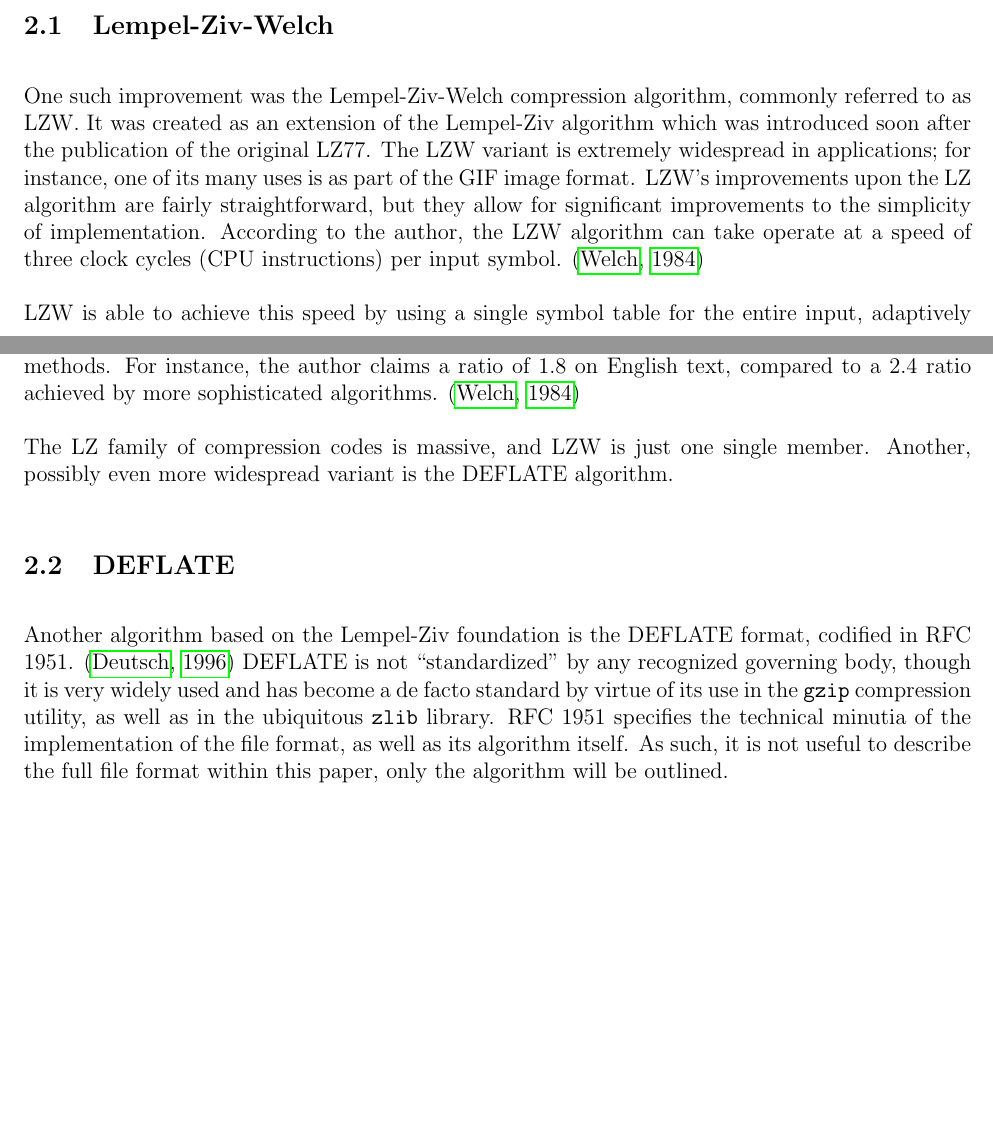
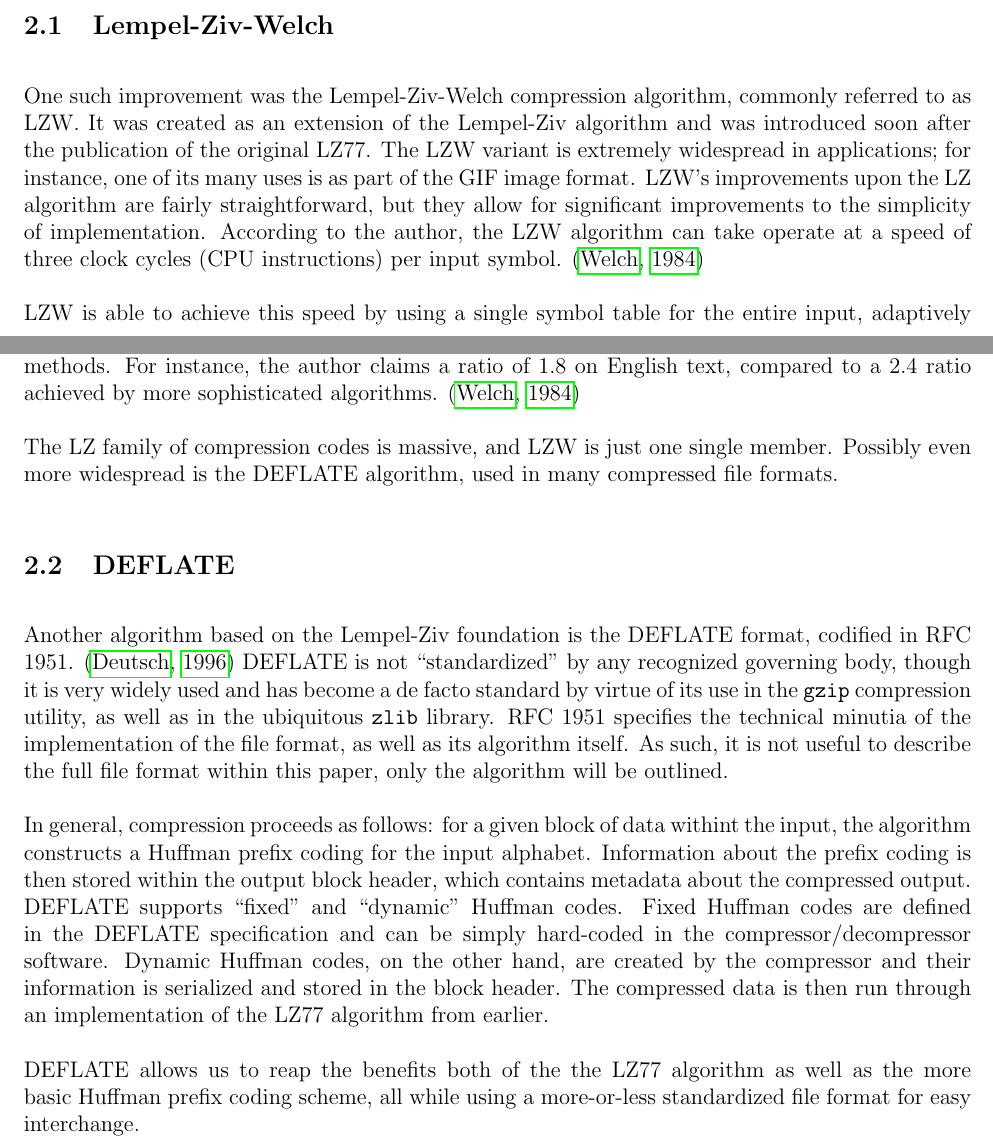
Before and after one commit to jackstanek/5251-final-paper, a LaTeX document (paper.tex): two parts of pages 3 and 4 of 5, joined at a grey line, cut so that both start at the same text, the shorter picture padded with empty space. Compiled offline with pdfLaTeX.

Commit message:
Add DEFLATE.

```diff
--- a/paper.tex
+++ b/paper.tex
@@ -194,8 +194,8 @@ upon the original algorithm.
 
 One such improvement was the Lempel-Ziv-Welch compression algorithm,
 commonly referred to as LZW. It was created as an extension of the
-Lempel-Ziv algorithm which was introduced soon after the publication
-of the original LZ77. The LZW variant is extremely widespread in
+Lempel-Ziv algorithm and was introduced soon after the publication of
+the original LZ77. The LZW variant is extremely widespread in
 applications; for instance, one of its many uses is as part of the GIF
 image format. LZW's improvements upon the LZ algorithm are fairly
 straightforward, but they allow for significant improvements to the
@@ -233,8 +233,8 @@ text, compared to a 2.4 ratio achieved by more sophisticated
 algorithms. \cite{LempelZivWelch}
 
 The LZ family of compression codes is massive, and LZW is just one
-single member. Another, possibly even more widespread variant is the
-DEFLATE algorithm.
+single member. Possibly even more widespread is the DEFLATE algorithm,
+used in many compressed file formats.
 
 \subsection{DEFLATE}
 
@@ -247,6 +247,22 @@ the \texttt{gzip} compression utility, as well as in the ubiquitous
 implementation of the file format, as well as its algorithm itself. As
 such, it is not useful to describe the full file format within this
 paper, only the algorithm will be outlined.
+
+In general, compression proceeds as follows: for a given block of data
+withint the input, the algorithm constructs a Huffman prefix coding
+for the input alphabet. Information about the prefix coding is then
+stored within the output block header, which contains metadata about the
+compressed output. DEFLATE supports ``fixed'' and ``dynamic'' Huffman
+codes. Fixed Huffman codes are defined in the DEFLATE specification
+and can be simply hard-coded in the compressor/decompressor
+software. Dynamic Huffman codes, on the other hand, are created by the
+compressor and their information is serialized and stored in the block
+header. The compressed data is then run through an implementation of
+the LZ77 algorithm from earlier.
+
+DEFLATE allows us to reap the benefits both of the the LZ77 algorithm
+as well as the more basic Huffman prefix coding scheme, all while
+using a more-or-less standardized file format for easy interchange.
 
 \section{The Free Lossless Audio Codec}
 
```
